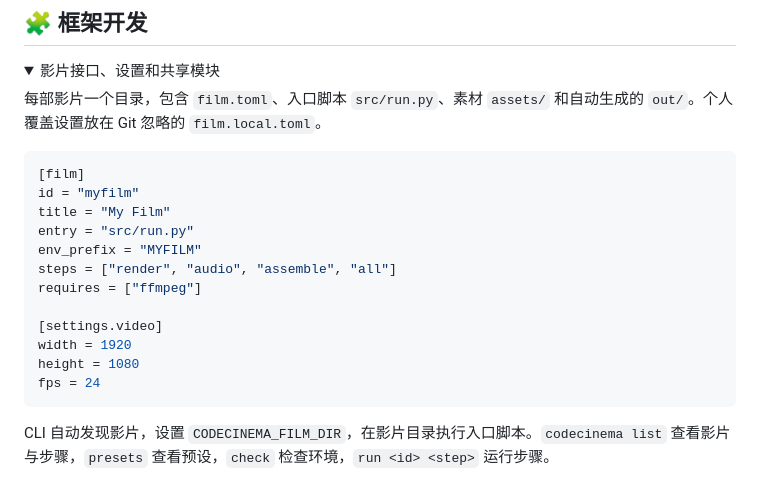
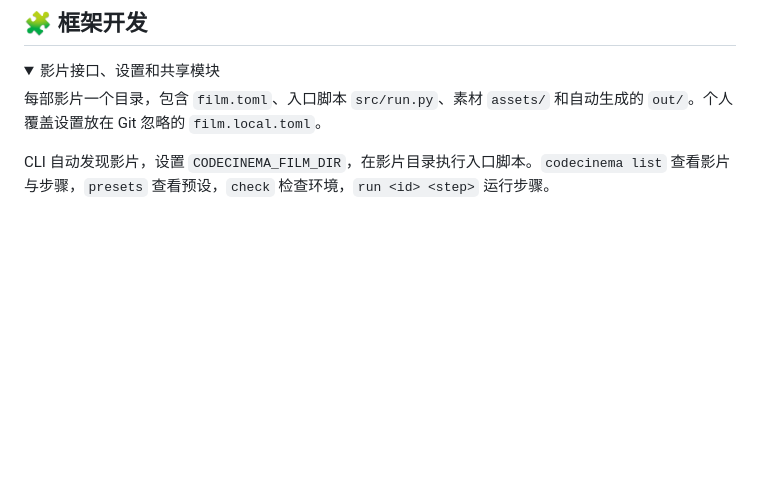
Before and after one commit to ZJUCQR/CodeCinema, a Markdown page: README.zh-CN.md, the part around the change. Drawn GitHub-style; folded sections open; blank space fills up the shorter version.

````diff
--- a/README.zh-CN.md
+++ b/README.zh-CN.md
@@ -190,21 +190,6 @@ codecinema run myfilm all --quality preview
 <summary>影片接口、设置和共享模块</summary>
 
 每部影片一个目录，包含 `film.toml`、入口脚本 `src/run.py`、素材 `assets/` 和自动生成的 `out/`。个人覆盖设置放在 Git 忽略的 `film.local.toml`。
-
-```toml
-[film]
-id = "myfilm"
-title = "My Film"
-entry = "src/run.py"
-env_prefix = "MYFILM"
-steps = ["render", "audio", "assemble", "all"]
-requires = ["ffmpeg"]
-
-[settings.video]
-width = 1920
-height = 1080
-fps = 24
-```
 
 CLI 自动发现影片，设置 `CODECINEMA_FILM_DIR`，在影片目录执行入口脚本。`codecinema list` 查看影片与步骤，`presets` 查看预设，`check` 检查环境，`run <id> <step>` 运行步骤。
 
````
Also changed, not shown: README.md (+1 -15 lines), assets/images/banner.jpg, 5 other files.
